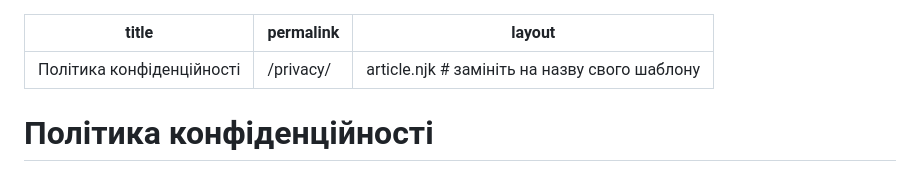
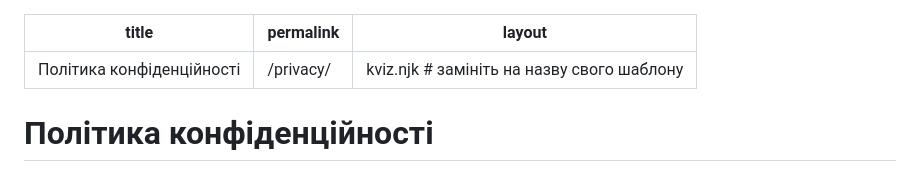
Before and after one commit to hypnoser/krzhv, a Markdown page: src/privacy.md, the part around the change. Drawn GitHub-style.

```diff
--- a/src/privacy.md
+++ b/src/privacy.md
@@ -1,7 +1,7 @@
 ---
 title: Політика конфіденційності
 permalink: /privacy/
-layout: article.njk  # замініть на назву свого шаблону
+layout: kviz.njk  # замініть на назву свого шаблону
 ---
 
 # Політика конфіденційності
```
